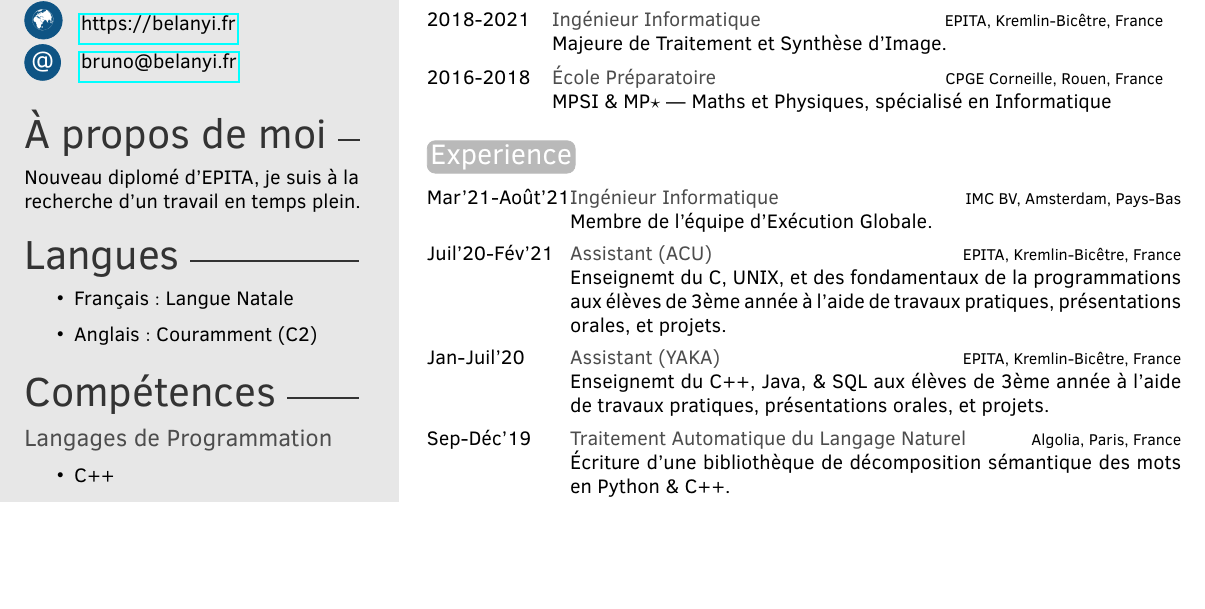
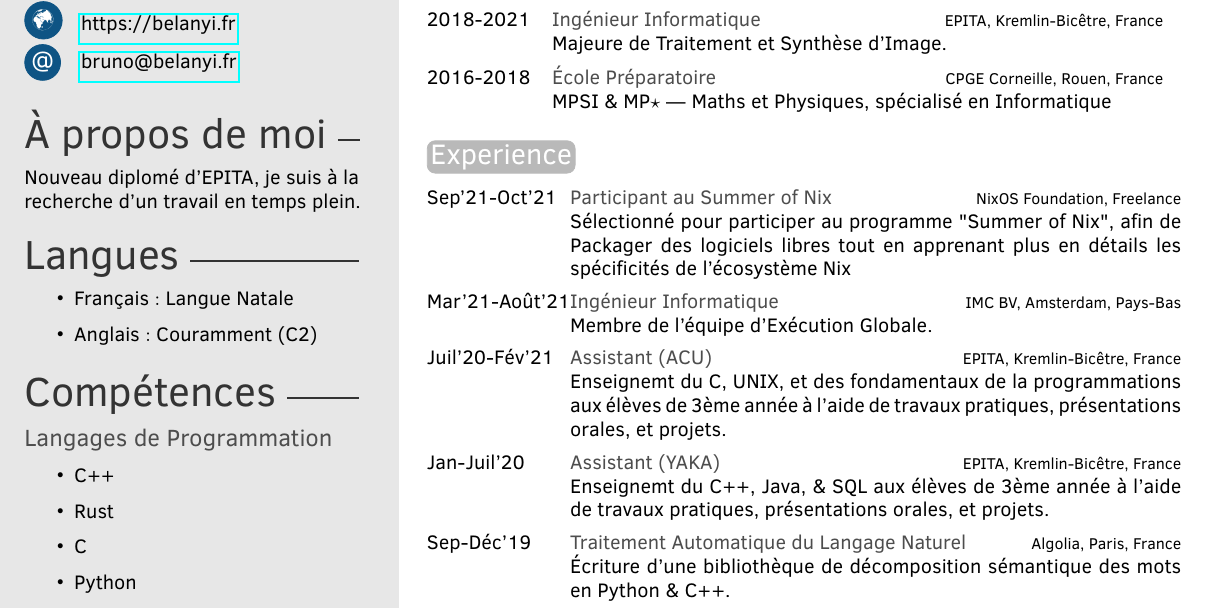
Before and after one commit to Ambroisie/cv, a LaTeX CV (fr.tex, which reads cv_common.tex): part of the page, cut so that both start at the same text, the shorter picture padded with empty space. Compiled offline with pdfLaTeX.

Commit message:
cv: common: add Summer of Nix to work experience

```diff
--- a/cv_common.tex
+++ b/cv_common.tex
@@ -133,6 +133,20 @@
 \section{Experience}
 
 \begin{twenty}
+
+  \twentyitem{\sep'21-\oct'21}
+    {\enfr{Summer of Nix participant}{Participant au Summer of Nix}}
+    {NixOS Foundation, Freelance}
+    {%
+      \enfr{%
+         Selected to participate in the Summer of Nix program, packaging free
+         software while learning about the Nix ecosystem.
+      }{%
+          Sélectionné pour participer au programme "Summer of Nix", afin de
+          Packager des logiciels libres tout en apprenant plus en détails les
+          spécificités de l'écosystème Nix
+      }
+    }
 
   \twentyitem{\mar'21-\aug'21}
     {\enfr{Software Engineer}{Ingénieur Informatique}}
```
